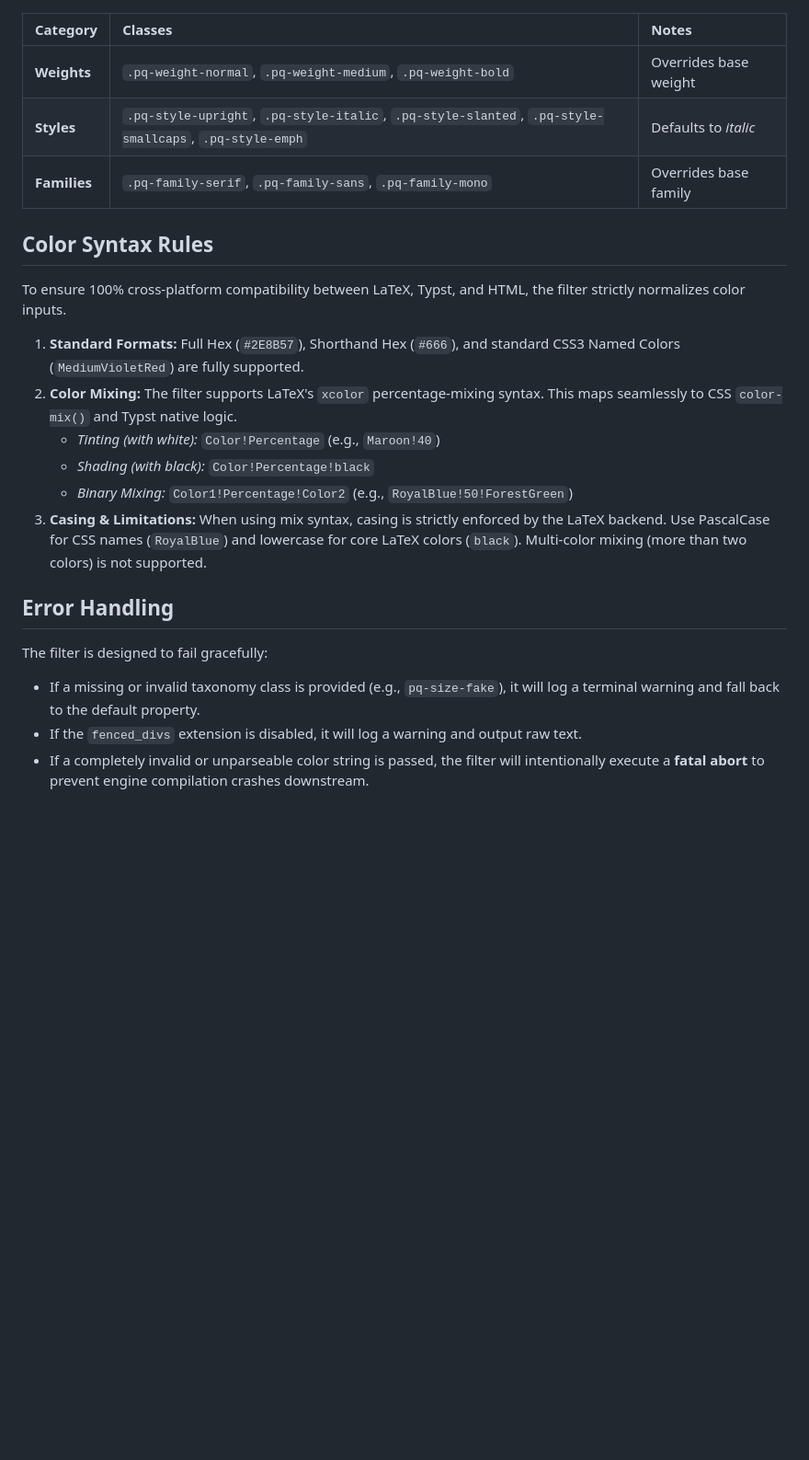
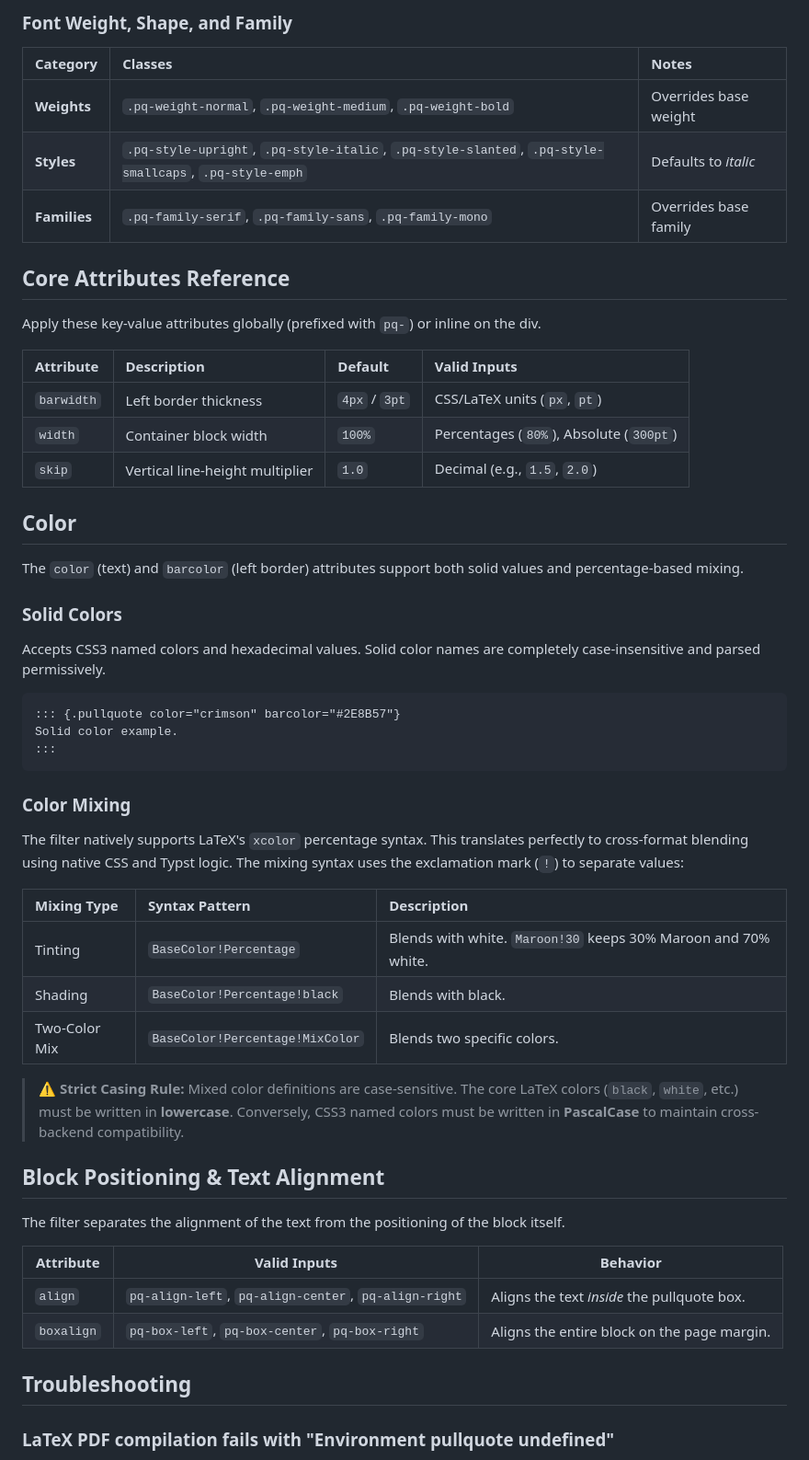
Before and after one commit to nandac/pullquote, a Markdown page: README.md, the part around one of its changes. Shown at 92% size. Drawn GitHub-style; blank space fills up the shorter version.

````diff
--- a/README.md
+++ b/README.md
@@ -86,3 +156,4 @@ The filter provides a symmetrical 9-step sizing scale for exact API parity with
+### Font Weight, Shape, and Family
 
 | Category | Classes | Notes |
 | :--- | :--- | :--- |
@@ -90,21 +161,52 @@ The filter provides a symmetrical 9-step sizing scale for exact API parity with
 | **Styles** | `.pq-style-upright`, `.pq-style-italic`, `.pq-style-slanted`, `.pq-style-smallcaps`, `.pq-style-emph` | Defaults to *italic* |
 | **Families** | `.pq-family-serif`, `.pq-family-sans`, `.pq-family-mono` | Overrides base family |
 
-## Color Syntax Rules
+## Core Attributes Reference
 
-To ensure 100% cross-platform compatibility between LaTeX, Typst, and HTML, the filter strictly normalizes color inputs.
+Apply these key-value attributes globally (prefixed with `pq-`) or inline on the div.
 
-1. **Standard Formats:** Full Hex (`#2E8B57`), Shorthand Hex (`#666`), and standard CSS3 Named Colors (`MediumVioletRed`) are fully supported.
-2. **Color Mixing:** The filter supports LaTeX's `xcolor` percentage-mixing syntax. This maps seamlessly to CSS `color-mix()` and Typst native logic.
-   * *Tinting (with white):* `Color!Percentage` (e.g., `Maroon!40`)
-   * *Shading (with black):* `Color!Percentage!black`
-   * *Binary Mixing:* `Color1!Percentage!Color2` (e.g., `RoyalBlue!50!ForestGreen`)
-3. **Casing & Limitations:** When using mix syntax, casing is strictly enforced by the LaTeX backend. Use PascalCase for CSS names (`RoyalBlue`) and lowercase for core LaTeX colors (`black`). Multi-color mixing (more than two colors) is not supported.
+| Attribute | Description | Default | Valid Inputs |
+| :--- | :--- | :--- | :--- |
+| `barwidth` | Left border thickness | `4px` / `3pt` | CSS/LaTeX units (`px`, `pt`) |
+| `width` | Container block width | `100%` | Percentages (`80%`), Absolute (`300pt`) |
+| `skip` | Vertical line-height multiplier | `1.0` | Decimal (e.g., `1.5`, `2.0`) |
 
-## Error Handling
+## Color
 
-The filter is designed to fail gracefully:
+The `color` (text) and `barcolor` (left border) attributes support both solid values and percentage-based mixing.
 
-* If a missing or invalid taxonomy class is provided (e.g., `pq-size-fake`), it will log a terminal warning and fall back to the default property.
-* If the `fenced_divs` extension is disabled, it will log a warning and output raw text.
-* If a completely invalid or unparseable color string is passed, the filter will intentionally execute a **fatal abort** to prevent engine compilation crashes downstream.
+### Solid Colors
+
+Accepts CSS3 named colors and hexadecimal values. Solid color names are completely case-insensitive and parsed permissively.
+
+```markdown
+::: {.pullquote color="crimson" barcolor="#2E8B57"}
+Solid color example.
+:::
+```
+
+### Color Mixing
+
+The filter natively supports LaTeX's `xcolor` percentage syntax. This translates perfectly to cross-format blending using native CSS and Typst logic. The mixing syntax uses the exclamation mark (`!`) to separate values:
+
+| Mixing Type | Syntax Pattern | Description |
+| :--- | :--- | :--- |
+| Tinting | `BaseColor!Percentage` | Blends with white. `Maroon!30` keeps 30% Maroon and 70% white. |
+| Shading | `BaseColor!Percentage!black` | Blends with black. |
+| Two-Color Mix | `BaseColor!Percentage!MixColor` | Blends two specific colors. |
+
+> ⚠️ **Strict Casing Rule:** Mixed color definitions are case-sensitive. The core LaTeX colors (`black`, `white`, etc.) must be written in **lowercase**. Conversely, CSS3 named colors must be written in **PascalCase** to maintain cross-backend compatibility.
+
+## Block Positioning & Text Alignment
+
+The filter separates the alignment of the text from the positioning of the block itself.
+
+| Attribute | Valid Inputs | Behavior |
+|--------|--------|--------|
+| `align` | `pq-align-left`, `pq-align-center`, `pq-align-right` | Aligns the text *inside* the pullquote box. |
+| `boxalign` | `pq-box-left`, `pq-box-center`, `pq-box-right` | Aligns the entire block on the page margin. |
+
+## Troubleshooting
+
+### LaTeX PDF compilation fails with "Environment pullquote undefined"
+
````
Also changed, not shown: other parts of README.md (+132 -49 lines).
